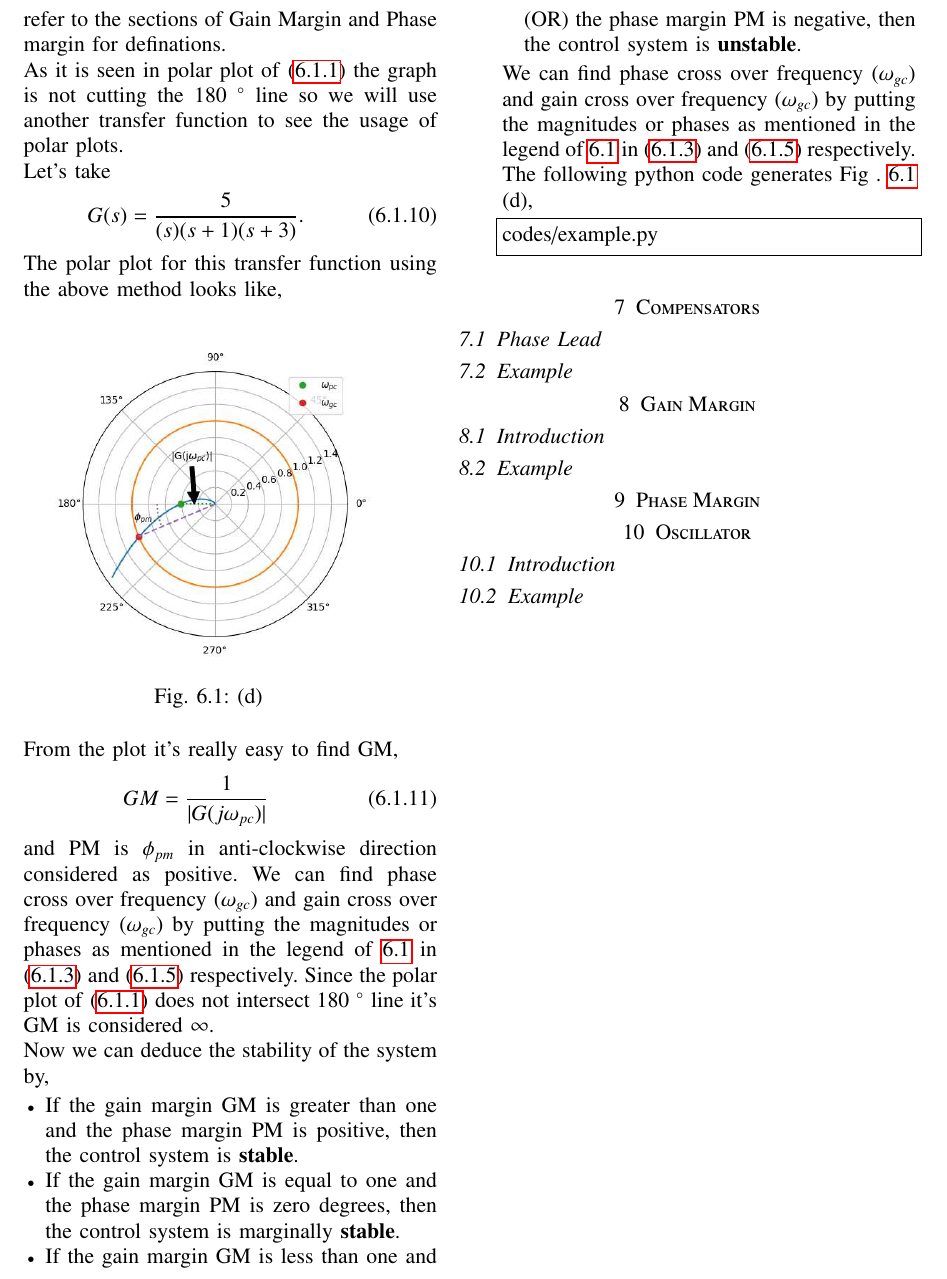
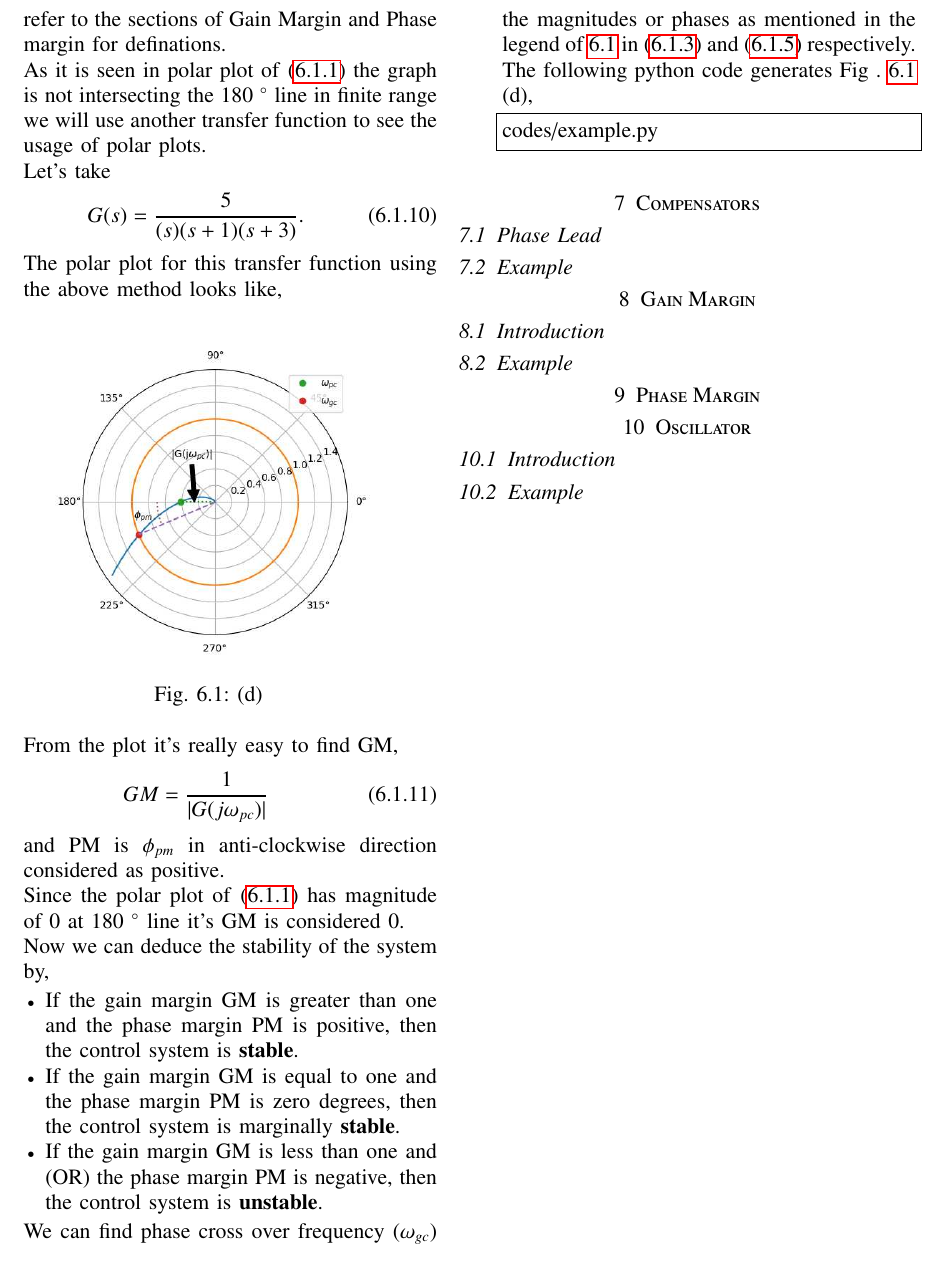
Before and after one commit to Kkuntal990/controltheory2, a LaTeX paper (gvv_control_manual.tex, which reads chapters/ee18btech11028.tex): part of page 3 of 3, cut so that both start at the same text. Compiled offline with pdfLaTeX.

Commit message:
Updates from Overleaf

```diff
--- a/chapters/ee18btech11028.tex
+++ b/chapters/ee18btech11028.tex
@@ -86,7 +86,7 @@ Polar plots make it easy to determine the Phase margin (PM) and gain margin (GM)
 This two quantities are substantial for determining the stability of the system.
 Please refer to the sections of Gain Margin and Phase margin for definations.
 
-As it is seen in polar plot of \eqref{eq:t1} the graph is not cutting the 180 $\degree$ line so we will use another transfer function to see the usage of polar plots.
+As it is seen in polar plot of \eqref{eq:t1} the graph is not intersecting the 180 $\degree$ line in finite range we will use another transfer function to see the usage of polar plots.
 
 Let's take
 \begin{align}
@@ -106,9 +106,8 @@ From the plot it's really easy to find GM,
     GM = \frac{1}{|G(j\omega_{pc})|}
 \end{align}
 and PM is $\phi_{pm}$ in anti-clockwise direction considered as positive.
-We can find phase cross over frequency ($\omega_{gc}$) and gain cross over frequency ($\omega_{gc}$) by putting the magnitudes or phases as mentioned in the legend of \ref{fig:example1} in \eqref{eq:two}
-and \eqref{eq:one} respectively.
-Since the polar plot of \eqref{eq:t1} does not intersect 180 $\degree$ line it's GM is considered $\infty$.
+
+Since the polar plot of \eqref{eq:t1} has magnitude of 0 at 180 $\degree$ line it's GM is considered 0.
 
 Now we can deduce the stability of the system by,
 \begin{itemize}
```
